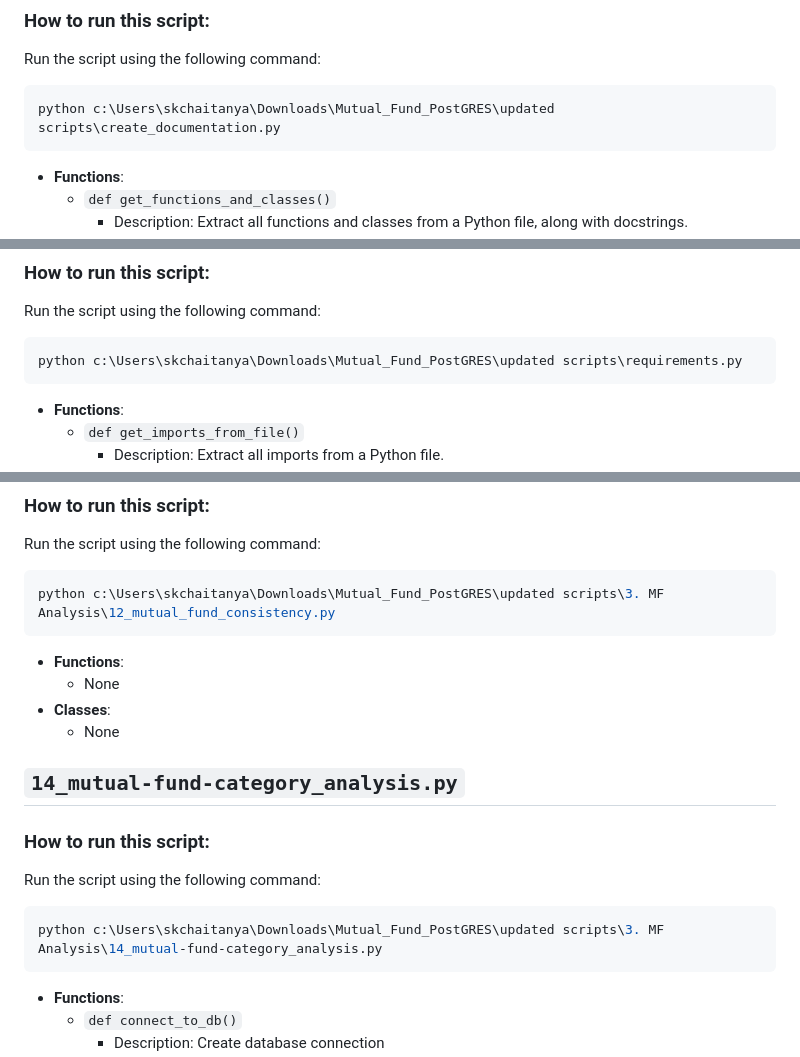
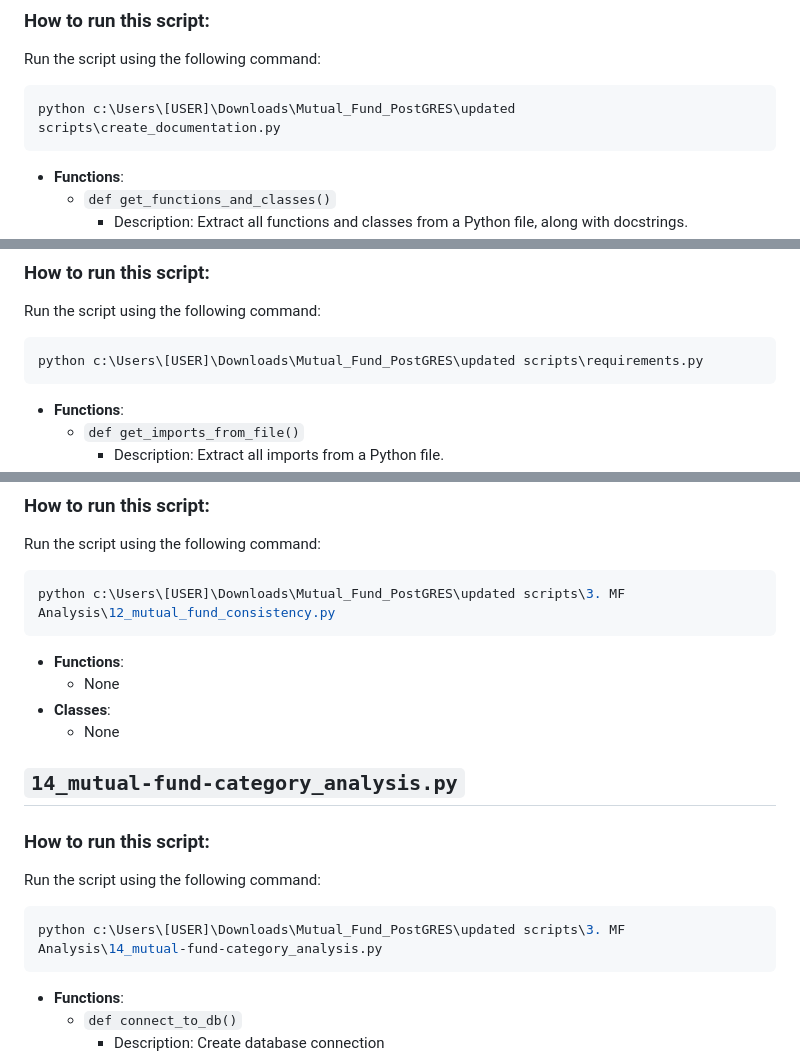
Before and after one commit to srikrishna2024/Mutual_Fund_Exploration, a Markdown page: README.md, 3 parts joined by grey strips. GitHub-like rendering.

````diff
--- a/README.md
+++ b/README.md
@@ -27,7 +27,7 @@ This repository contains Python scripts organized into various subfolders. This
 ### How to run this script:
 Run the script using the following command:
 ```bash
-python c:\Users\skchaitanya\Downloads\Mutual_Fund_PostGRES\updated scripts\create_documentation.py
+python c:\Users\[USER]\Downloads\Mutual_Fund_PostGRES\updated scripts\create_documentation.py
 ```
 - **Functions**:
   - `def get_functions_and_classes()`
@@ -45,7 +45,7 @@ python c:\Users\skchaitanya\Downloads\Mutual_Fund_PostGRES\updated scripts\creat
 ### How to run this script:
 Run the script using the following command:
 ```bash
-python c:\Users\skchaitanya\Downloads\Mutual_Fund_PostGRES\updated scripts\requirements.py
+python c:\Users\[USER]\Downloads\Mutual_Fund_PostGRES\updated scripts\requirements.py
 ```
 - **Functions**:
   - `def get_imports_from_file()`
@@ -542,7 +542,7 @@ Returns:
 ### How to run this script:
 Run the script using the following command:
 ```bash
-python c:\Users\skchaitanya\Downloads\Mutual_Fund_PostGRES\updated scripts\3. MF Analysis\12_mutual_fund_consistency.py
+python c:\Users\[USER]\Downloads\Mutual_Fund_PostGRES\updated scripts\3. MF Analysis\12_mutual_fund_consistency.py
 ```
 - **Functions**:
   - None
@@ -553,7 +553,7 @@ python c:\Users\skchaitanya\Downloads\Mutual_Fund_PostGRES\updated scripts\3. MF
 ### How to run this script:
 Run the script using the following command:
 ```bash
-python c:\Users\skchaitanya\Downloads\Mutual_Fund_PostGRES\updated scripts\3. MF Analysis\14_mutual-fund-category_analysis.py
+python c:\Users\[USER]\Downloads\Mutual_Fund_PostGRES\updated scripts\3. MF Analysis\14_mutual-fund-category_analysis.py
 ```
 - **Functions**:
   - `def connect_to_db()`
````
Also changed, not shown: other parts of README.md (+12 -12 lines).
